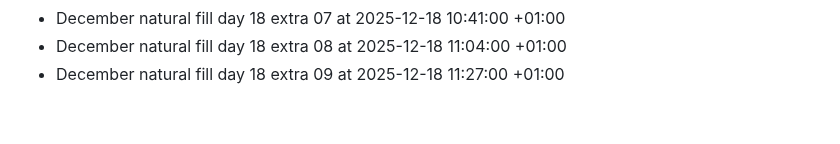
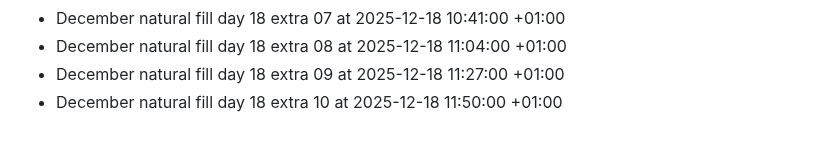
Before and after one commit to bilalzarrik01/about-me-, a Markdown page: activity-log.md, the part around the change. GitHub-like rendering.

Commit message:
chore: december fill day 18 extra 10

```diff
--- a/activity-log.md
+++ b/activity-log.md
@@ -224,3 +224,4 @@
 - December natural fill day 18 extra 07 at 2025-12-18 10:41:00 +01:00
 - December natural fill day 18 extra 08 at 2025-12-18 11:04:00 +01:00
 - December natural fill day 18 extra 09 at 2025-12-18 11:27:00 +01:00
+- December natural fill day 18 extra 10 at 2025-12-18 11:50:00 +01:00
```
